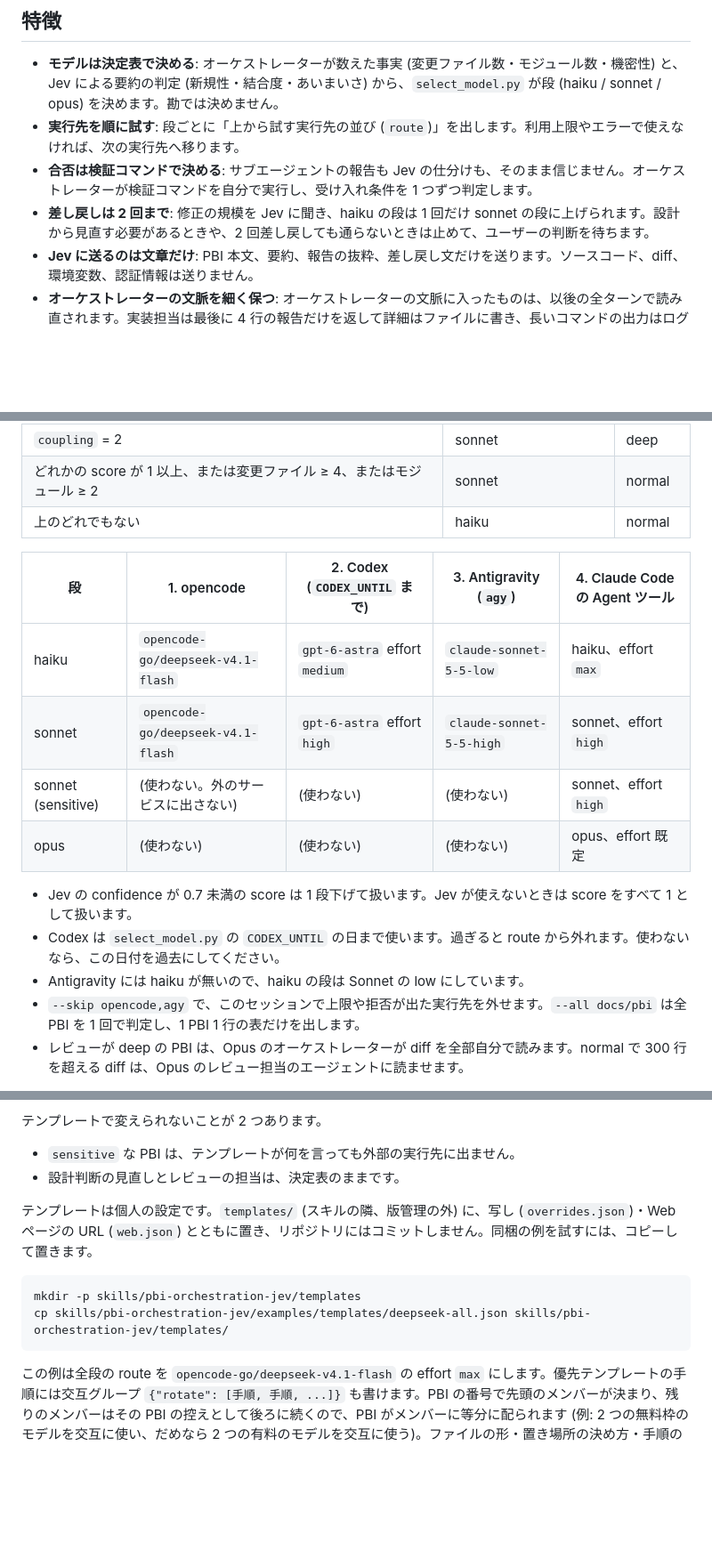
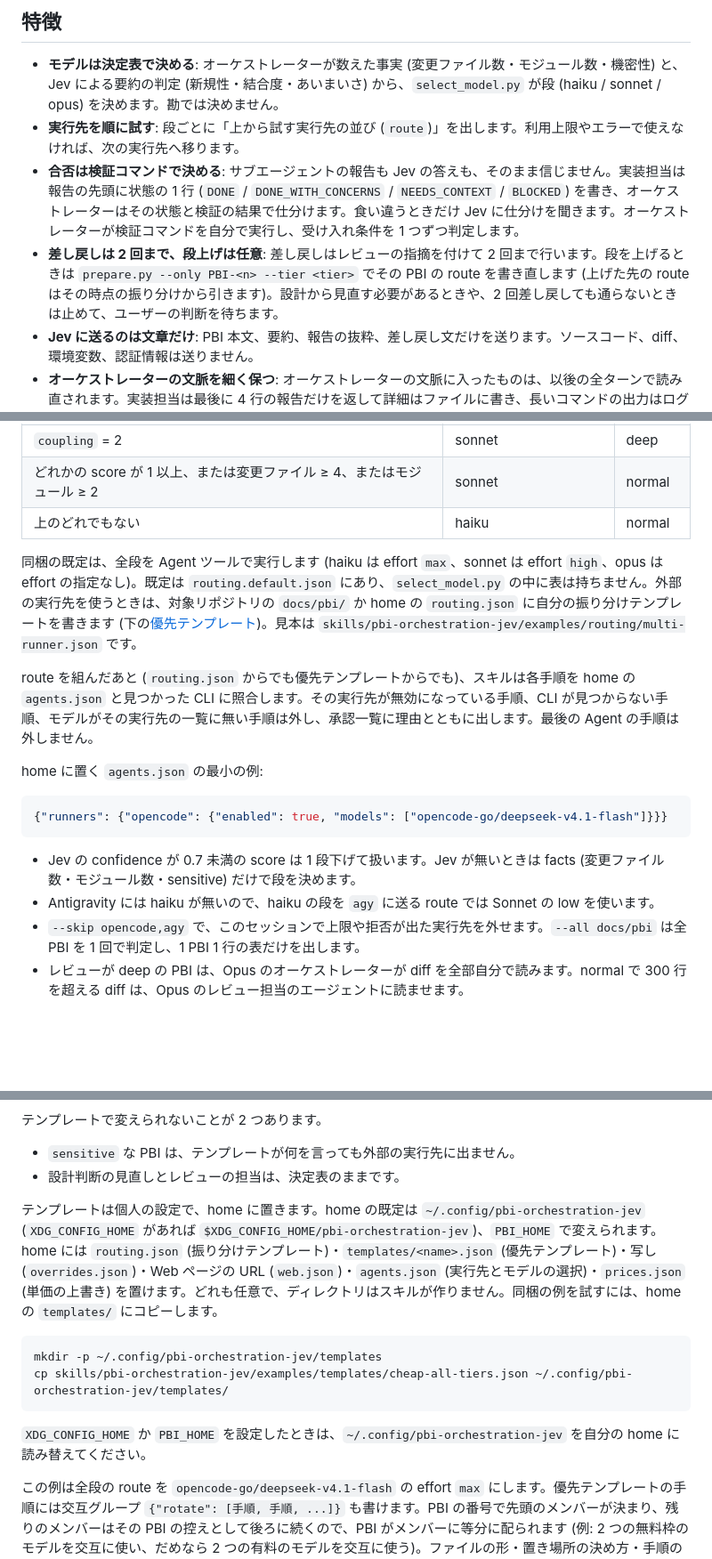
Before and after one commit to reeschan/atelier, a Markdown page: README.ja.md, 3 parts joined by grey strips. Shown at 89% size. Drawn GitHub-style; blank space fills up the shorter version.

````diff
--- a/README.ja.md
+++ b/README.ja.md
@@ -17,8 +17,8 @@
 
 - **モデルは決定表で決める**: オーケストレーターが数えた事実 (変更ファイル数・モジュール数・機密性) と、Jev による要約の判定 (新規性・結合度・あいまいさ) から、`select_model.py` が段 (haiku / sonnet / opus) を決めます。勘では決めません。
 - **実行先を順に試す**: 段ごとに「上から試す実行先の並び (`route`)」を出します。利用上限やエラーで使えなければ、次の実行先へ移ります。
-- **合否は検証コマンドで決める**: サブエージェントの報告も Jev の仕分けも、そのまま信じません。オーケストレーターが検証コマンドを自分で実行し、受け入れ条件を 1 つずつ判定します。
-- **差し戻しは 2 回まで**: 修正の規模を Jev に聞き、haiku の段は 1 回だけ sonnet の段に上げられます。設計から見直す必要があるときや、2 回差し戻しても通らないときは止めて、ユーザーの判断を待ちます。
+- **合否は検証コマンドで決める**: サブエージェントの報告も Jev の答えも、そのまま信じません。実装担当は報告の先頭に状態の 1 行 (`DONE` / `DONE_WITH_CONCERNS` / `NEEDS_CONTEXT` / `BLOCKED`) を書き、オーケストレーターはその状態と検証の結果で仕分けます。食い違うときだけ Jev に仕分けを聞きます。オーケストレーターが検証コマンドを自分で実行し、受け入れ条件を 1 つずつ判定します。
+- **差し戻しは 2 回まで、段上げは任意**: 差し戻しはレビューの指摘を付けて 2 回まで行います。段を上げるときは `prepare.py --only PBI-<n> --tier <tier>` でその PBI の route を書き直します (上げた先の route はその時点の振り分けから引きます)。設計から見直す必要があるときや、2 回差し戻しても通らないときは止めて、ユーザーの判断を待ちます。
 - **Jev に送るのは文章だけ**: PBI 本文、要約、報告の抜粋、差し戻し文だけを送ります。ソースコード、diff、環境変数、認証情報は送りません。
 - **オーケストレーターの文脈を細く保つ**: オーケストレーターの文脈に入ったものは、以後の全ターンで読み直されます。実装担当は最後に 4 行の報告だけを返して詳細はファイルに書き、長いコマンドの出力はログファイルに書き、PBI 本文は 1 回だけ書いてパスで渡します (`worker.md`、`SKILL.md` の 0.7)。
 - **文脈が大きくなったら引き継ぐ**: PBI の波の区切りで `agent_stats.py --ctx` で文脈の大きさを測り、250,000 トークン以上なら `docs/pbi/HANDOFF.md` (と、共有メモリがあれば引き継ぎのメモリ) を書いて止まります。`/clear` のあと `/pbi-orchestration-jev resume` で続きから再開します。フォルダを選ばずに始めたセッションからは `/pbi-orchestration-jev resume <リポジトリのパス>` で再開でき、パスを省くと引き継ぎのメモリから作業リポジトリを探します。
@@ -62,16 +65,18 @@ flowchart TD
 | どれかの score が 1 以上、または変更ファイル ≥ 4、またはモジュール ≥ 2 | sonnet | normal |
 | 上のどれでもない | haiku | normal |
 
-| 段 | 1. opencode | 2. Codex (`CODEX_UNTIL` まで) | 3. Antigravity (`agy`) | 4. Claude Code の Agent ツール |
-|---|---|---|---|---|
-| haiku | `opencode-go/deepseek-v4.1-flash` | `gpt-6-astra` effort `medium` | `claude-sonnet-5-5-low` | haiku、effort `max` |
-| sonnet | `opencode-go/deepseek-v4.1-flash` | `gpt-6-astra` effort `high` | `claude-sonnet-5-5-high` | sonnet、effort `high` |
-| sonnet (sensitive) | (使わない。外のサービスに出さない) | (使わない) | (使わない) | sonnet、effort `high` |
-| opus | (使わない) | (使わない) | (使わない) | opus、effort 既定 |
+同梱の既定は、全段を Agent ツールで実行します (haiku は effort `max`、sonnet は effort `high`、opus は effort の指定なし)。既定は `routing.default.json` にあり、`select_model.py` の中に表は持ちません。外部の実行先を使うときは、対象リポジトリの `docs/pbi/` か home の `routing.json` に自分の振り分けテンプレートを書きます (下の[優先テンプレート](#優先テンプレート))。見本は `skills/pbi-orchestration-jev/examples/routing/multi-runner.json` です。
 
-- Jev の confidence が 0.7 未満の score は 1 段下げて扱います。Jev が使えないときは score をすべて 1 として扱います。
-- Codex は `select_model.py` の `CODEX_UNTIL` の日まで使います。過ぎると route から外れます。使わないなら、この日付を過去にしてください。
-- Antigravity には haiku が無いので、haiku の段は Sonnet の low にしています。
+route を組んだあと (`routing.json` からでも優先テンプレートからでも)、スキルは各手順を home の `agents.json` と見つかった CLI に照合します。その実行先が無効になっている手順、CLI が見つからない手順、モデルがその実行先の一覧に無い手順は外し、承認一覧に理由とともに出します。最後の Agent の手順は外しません。
+
+home に置く `agents.json` の最小の例:
+
+```json
+{"runners": {"opencode": {"enabled": true, "models": ["opencode-go/deepseek-v4.1-flash"]}}}
+```
+
+- Jev の confidence が 0.7 未満の score は 1 段下げて扱います。Jev が無いときは facts (変更ファイル数・モジュール数・sensitive) だけで段を決めます。
+- Antigravity には haiku が無いので、haiku の段を `agy` に送る route では Sonnet の low を使います。
 - `--skip opencode,agy` で、このセッションで上限や拒否が出た実行先を外せます。`--all docs/pbi` は全 PBI を 1 回で判定し、1 PBI 1 行の表だけを出します。
 - レビューが deep の PBI は、Opus のオーケストレーターが diff を全部自分で読みます。normal で 300 行を超える diff は、Opus のレビュー担当のエージェントに読ませます。
 
@@ -120,12 +125,14 @@ python ~/.claude/skills/pbi-orchestration-jev/studio/serve.py --target <対象
 - `sensitive` な PBI は、テンプレートが何を言っても外部の実行先に出ません。
 - 設計判断の見直しとレビューの担当は、決定表のままです。
 
-テンプレートは個人の設定です。`templates/` (スキルの隣、版管理の外) に、写し (`overrides.json`)・Web ページの URL (`web.json`) とともに置き、リポジトリにはコミットしません。同梱の例を試すには、コピーして置きます。
+テンプレートは個人の設定で、home に置きます。home の既定は `~/.config/pbi-orchestration-jev` (`XDG_CONFIG_HOME` があれば `$XDG_CONFIG_HOME/pbi-orchestration-jev`)、`PBI_HOME` で変えられます。home には `routing.json` (振り分けテンプレート)・`templates/<name>.json` (優先テンプレート)・写し (`overrides.json`)・Web ページの URL (`web.json`)・`agents.json` (実行先とモデルの選択)・`prices.json` (単価の上書き) を置けます。どれも任意で、ディレクトリはスキルが作りません。同梱の例を試すには、home の `templates/` にコピーします。
 
 ```sh
-mkdir -p skills/pbi-orchestration-jev/templates
-cp skills/pbi-orchestration-jev/examples/templates/deepseek-all.json skills/pbi-orchestration-jev/templates/
+mkdir -p ~/.config/pbi-orchestration-jev/templates
+cp skills/pbi-orchestration-jev/examples/templates/cheap-all-tiers.json ~/.config/pbi-orchestration-jev/templates/
 ```
+
+`XDG_CONFIG_HOME` か `PBI_HOME` を設定したときは、`~/.config/pbi-orchestration-jev` を自分の home に読み替えてください。
 
 この例は全段の route を `opencode-go/deepseek-v4.1-flash` の effort `max` にします。優先テンプレートの手順には交互グループ `{"rotate": [手順, 手順, ...]}` も書けます。PBI の番号で先頭のメンバーが決まり、残りのメンバーはその PBI の控えとして後ろに続くので、PBI がメンバーに等分に配られます (例: 2 つの無料枠のモデルを交互に使い、だめなら 2 つの有料のモデルを交互に使う)。ファイルの形・置き場所の決め方・手順の全部は `skills/pbi-orchestration-jev/appendix/priority-templates.md` にあります。
 
````
Also changed, not shown: other parts of README.ja.md (+13 -10 lines), README.md (+31 -24 lines).
